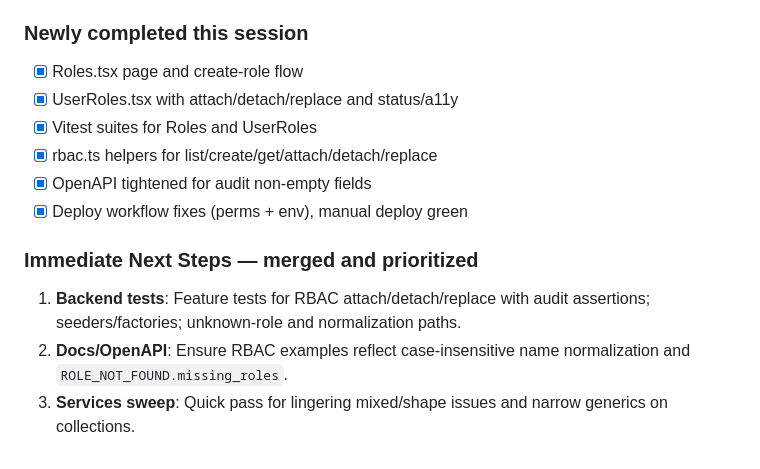
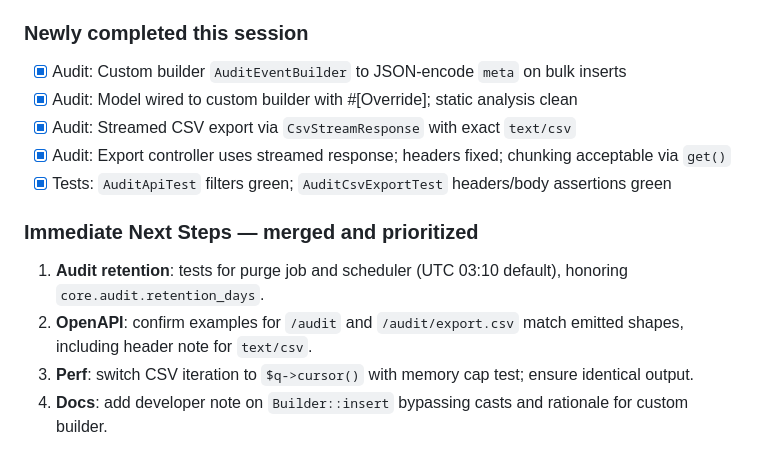
Before and after one commit to Grunticus03/phpGRC, a Markdown page: docs/phase-4/PHASE-4-TASK-BREAKDOWN.md, the part around one of its changes. Rendered like a GitHub page.

```diff
--- a/docs/phase-4/PHASE-4-TASK-BREAKDOWN.md
+++ b/docs/phase-4/PHASE-4-TASK-BREAKDOWN.md
@@ -135,14 +135,14 @@
 - [x] Manual deployment verified to dev
 
 ### Newly completed this session
-- [x] Roles.tsx page and create-role flow
-- [x] UserRoles.tsx with attach/detach/replace and status/a11y
-- [x] Vitest suites for Roles and UserRoles
-- [x] rbac.ts helpers for list/create/get/attach/detach/replace
-- [x] OpenAPI tightened for audit non-empty fields
-- [x] Deploy workflow fixes (perms + env), manual deploy green
+- [x] Audit: Custom builder `AuditEventBuilder` to JSON-encode `meta` on bulk inserts
+- [x] Audit: Model wired to custom builder with #[Override]; static analysis clean
+- [x] Audit: Streamed CSV export via `CsvStreamResponse` with exact `text/csv`
+- [x] Audit: Export controller uses streamed response; headers fixed; chunking acceptable via `get()`
+- [x] Tests: `AuditApiTest` filters green; `AuditCsvExportTest` headers/body assertions green
 
 ### Immediate Next Steps — merged and prioritized
-1. **Backend tests**: Feature tests for RBAC attach/detach/replace with audit assertions; seeders/factories; unknown-role and normalization paths.
-2. **Docs/OpenAPI**: Ensure RBAC examples reflect case-insensitive name normalization and `ROLE_NOT_FOUND.missing_roles`.
-3. **Services sweep**: Quick pass for lingering mixed/shape issues and narrow generics on collections.
+1. **Audit retention**: tests for purge job and scheduler (UTC 03:10 default), honoring `core.audit.retention_days`.
+2. **OpenAPI**: confirm examples for `/audit` and `/audit/export.csv` match emitted shapes, including header note for `text/csv`.
+3. **Perf**: switch CSV iteration to `$q->cursor()` with memory cap test; ensure identical output.
+4. **Docs**: add developer note on `Builder::insert` bypassing casts and rationale for custom builder.
```
Also changed, not shown: other parts of docs/phase-4/PHASE-4-TASK-BREAKDOWN.md (+1 -1 lines), docs/SESSION-LOG.md (+17 -0 lines).
